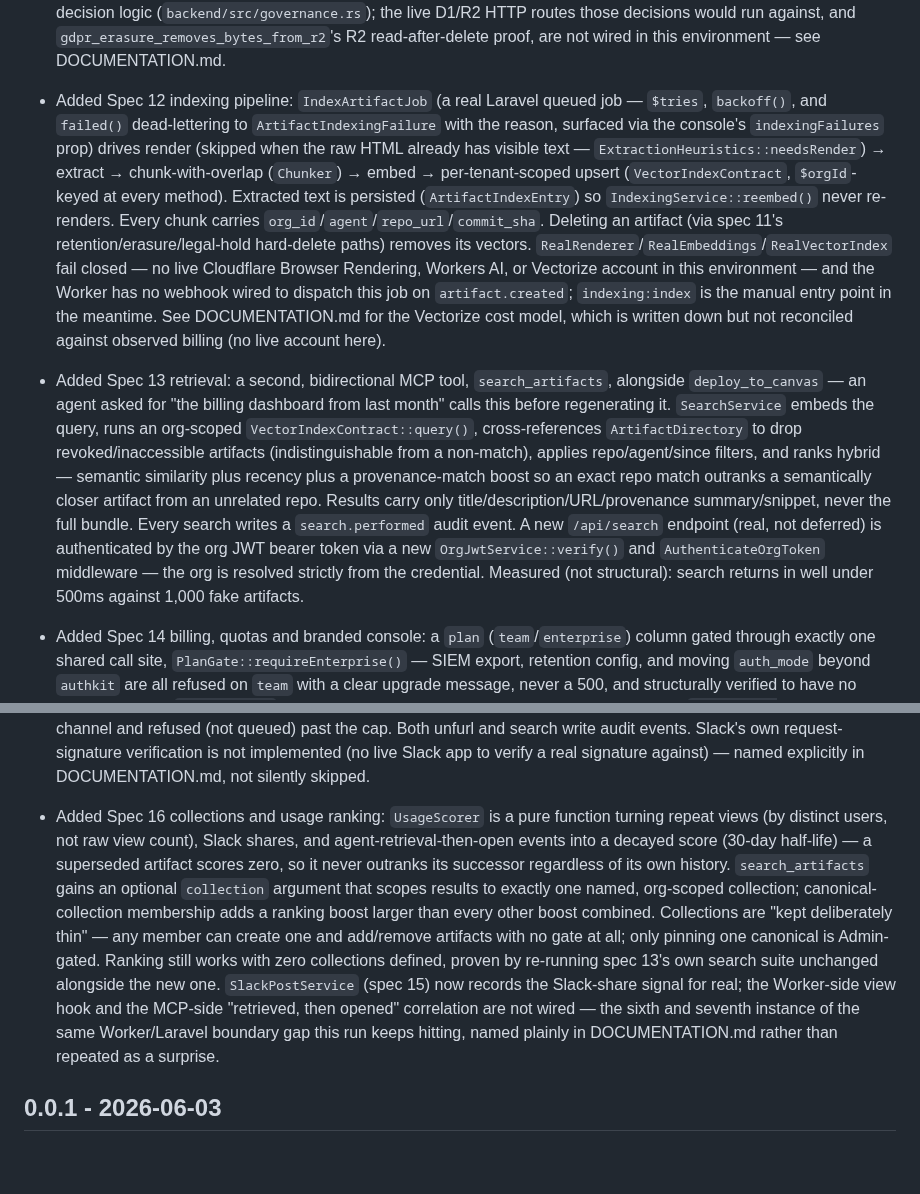
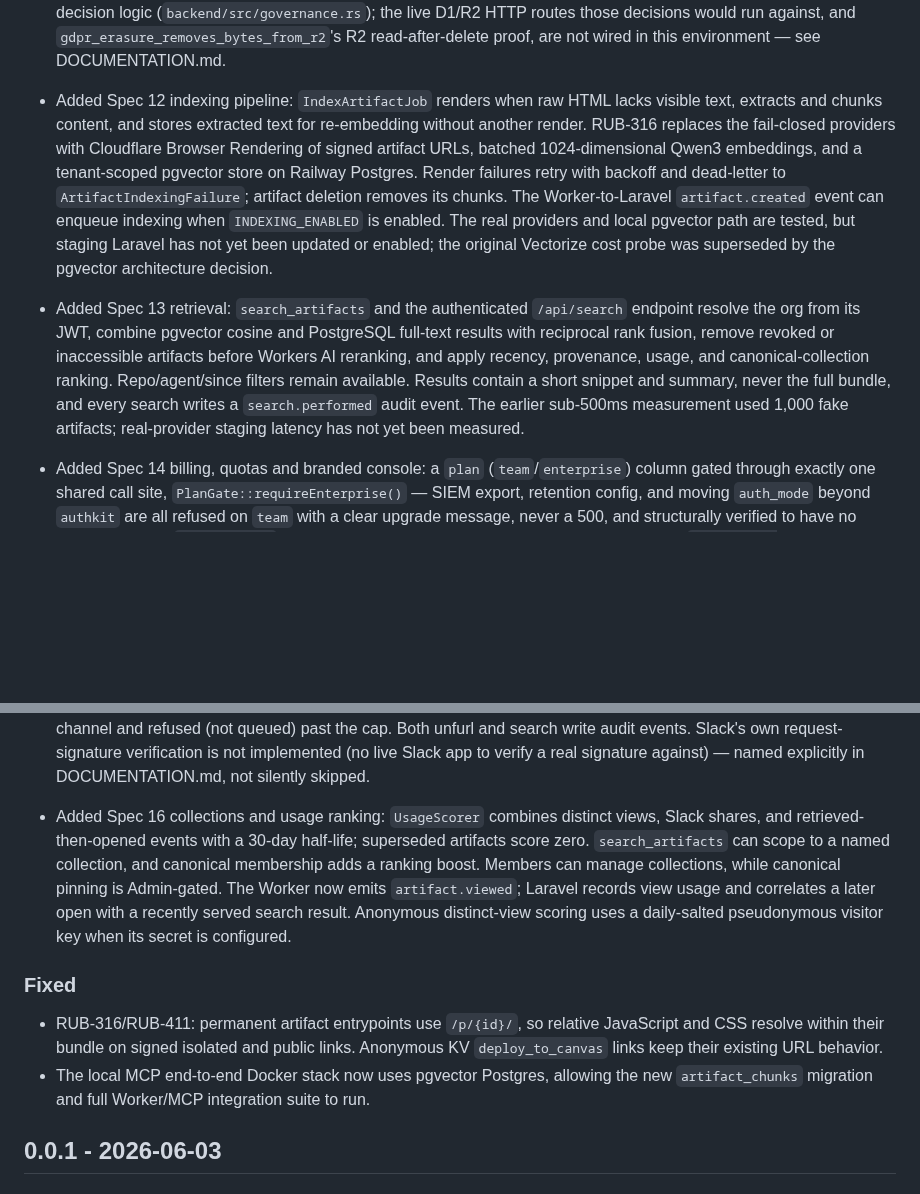
Before and after one commit to rubybear-lgtm/artfct, a Markdown page: CHANGELOG.md, 2 parts joined by grey strips. GitHub-like rendering; blank space fills up the shorter version.

Commit message:
Document indexing and permanent artifact URL fixes

```diff
--- a/CHANGELOG.md
+++ b/CHANGELOG.md
@@ -19,13 +19,18 @@ All notable changes to Artifact Engine will be recorded in this file.
 - Added Spec 9 tenant provisioning orchestration: `tenant:provision`/`tenant:migrate --all`/`tenant:status`/`tenant:deprovision` Artisan commands against an injectable `TenantProvisionerContract`, with idempotent, resumable provisioning (a killed run records its failed step and resumes from there, never repeating a completed step) and a fleet migration runner that continues past a single tenant's failure, reports every failure by name, and skips tenants already at the target schema version on rerun. The real Cloudflare Workers for Platforms provisioner is not implemented — this environment has no live dispatch-namespace account — so provisioning, isolation, and rate-limit DoD items that need one are deferred; see DOCUMENTATION.md.
 - Added Spec 10 enterprise SSO: org-scoped SAML/OIDC login (`EnterpriseIdentityResolver`) that links by verified email among an org's existing members and never silently creates a duplicate account on a mismatch; `AuthModeTransitioner` now lists every member without a Polis identity and requires explicit confirmation before enforcing `polis`; SCIM provisioning/de-provisioning (deactivates the user and revokes every one of their org tokens via spec 07's denylist). The real Ory Polis deployment is not implemented — pinned in `docker-compose.polis.yml` as a config artifact but not deployed or health-checked from this environment; see DOCUMENTATION.md.
 - Added Spec 11 governance: an append-only Laravel audit log (`AuditEvent`, guarded against update/delete at three independent layers) covering every Laravel-controlled lifecycle action — member add/remove, role change, token mint/revoke, `auth_mode` change, console artifact revoke, retention, legal hold, and GDPR erasure — plus on-demand JSON Lines SIEM export that self-audits `export.performed`. Retention (`governance:retention`) and GDPR erasure (`governance:erase`) both default to a dry run and require `--apply` to execute; both refuse — wholly, never partially, and naming the conflict — when a referencing artifact is under legal hold. `Team.region` is set once at spec-9 provisioning and immutable afterwards, enforced regardless of call path. The Worker gained content-addressed dedupe accounting (`MemoryArtifactStore::hard_delete`, blob refcounting) and pure retention/erasure/share-link decision logic (`backend/src/governance.rs`); the live D1/R2 HTTP routes those decisions would run against, and `gdpr_erasure_removes_bytes_from_r2`'s R2 read-after-delete proof, are not wired in this environment — see DOCUMENTATION.md.
-- Added Spec 12 indexing pipeline: `IndexArtifactJob` (a real Laravel queued job — `$tries`, `backoff()`, and `failed()` dead-lettering to `ArtifactIndexingFailure` with the reason, surfaced via the console's `indexingFailures` prop) drives render (skipped when the raw HTML already has visible text — `ExtractionHeuristics::needsRender`) → extract → chunk-with-overlap (`Chunker`) → embed → per-tenant-scoped upsert (`VectorIndexContract`, `$orgId`-keyed at every method). Extracted text is persisted (`ArtifactIndexEntry`) so `IndexingService::reembed()` never re-renders. Every chunk carries `org_id`/`agent`/`repo_url`/`commit_sha`. Deleting an artifact (via spec 11's retention/erasure/legal-hold hard-delete paths) removes its vectors. `RealRenderer`/`RealEmbeddings`/`RealVectorIndex` fail closed — no live Cloudflare Browser Rendering, Workers AI, or Vectorize account in this environment — and the Worker has no webhook wired to dispatch this job on `artifact.created`; `indexing:index` is the manual entry point in the meantime. See DOCUMENTATION.md for the Vectorize cost model, which is written down but not reconciled against observed billing (no live account here).
-- Added Spec 13 retrieval: a second, bidirectional MCP tool, `search_artifacts`, alongside `deploy_to_canvas` — an agent asked for "the billing dashboard from last month" calls this before regenerating it. `SearchService` embeds the query, runs an org-scoped `VectorIndexContract::query()`, cross-references `ArtifactDirectory` to drop revoked/inaccessible artifacts (indistinguishable from a non-match), applies repo/agent/since filters, and ranks hybrid — semantic similarity plus recency plus a provenance-match boost so an exact repo match outranks a semantically closer artifact from an unrelated repo. Results carry only title/description/URL/provenance summary/snippet, never the full bundle. Every search writes a `search.performed` audit event. A new `/api/search` endpoint (real, not deferred) is authenticated by the org JWT bearer token via a new `OrgJwtService::verify()` and `AuthenticateOrgToken` middleware — the org is resolved strictly from the credential. Measured (not structural): search returns in well under 500ms against 1,000 fake artifacts.
+- Added Spec 12 indexing pipeline: `IndexArtifactJob` renders when raw HTML lacks visible text, extracts and chunks content, and stores extracted text for re-embedding without another render. RUB-316 replaces the fail-closed providers with Cloudflare Browser Rendering of signed artifact URLs, batched 1024-dimensional Qwen3 embeddings, and a tenant-scoped pgvector store on Railway Postgres. Render failures retry with backoff and dead-letter to `ArtifactIndexingFailure`; artifact deletion removes its chunks. The Worker-to-Laravel `artifact.created` event can enqueue indexing when `INDEXING_ENABLED` is enabled. The real providers and local pgvector path are tested, but staging Laravel has not yet been updated or enabled; the original Vectorize cost probe was superseded by the pgvector architecture decision.
+- Added Spec 13 retrieval: `search_artifacts` and the authenticated `/api/search` endpoint resolve the org from its JWT, combine pgvector cosine and PostgreSQL full-text results with reciprocal rank fusion, remove revoked or inaccessible artifacts before Workers AI reranking, and apply recency, provenance, usage, and canonical-collection ranking. Repo/agent/since filters remain available. Results contain a short snippet and summary, never the full bundle, and every search writes a `search.performed` audit event. The earlier sub-500ms measurement used 1,000 fake artifacts; real-provider staging latency has not yet been measured.
 - Added Spec 14 billing, quotas and branded console: a `plan` (`team`/`enterprise`) column gated through exactly one shared call site, `PlanGate::requireEnterprise()` — SIEM export, retention config, and moving `auth_mode` beyond `authkit` are all refused on `team` with a clear upgrade message, never a 500, and structurally verified to have no second call site. `QuotaService` warns at 80% and refuses new artifact creation at 100% (`errorCode: quota_exceeded`) or on a bundle above the tenant's per-artifact ceiling (`errorCode: bundle_too_large`, below spec 4's absolute ceiling) or a past-due payment — never touching an existing artifact's row or the serving path. `BillingService` counts seats from active memberships, applies Stripe's checkout/payment-failed/payment-succeeded events (methods, not yet a live webhook route), and degrades an org to read-only on payment failure without deleting anything, restoring create access automatically on the next success. A tenant's custom hostname is unique at the database level, not merely by application check. The Worker-side create-path wiring for quota enforcement, a live Stripe webhook route, and a billing settings UI were not built this session — the fourth occurrence of the same Worker/Laravel boundary gap this run keeps hitting; see DOCUMENTATION.md.
 
 - Added Spec 15 Slack: unfurl richness scales with an artifact's sharing level as a pure function with no viewer parameter — public shows full metadata, domain-restricted shows title only, org-private (and anything the sharing lookup doesn't recognize) always renders a bare card, since Slack fetches and caches an unfurl once per URL rather than once per viewer. `/artfct <query>` resolves a Slack workspace to a team and a Slack user to a member of that specific team (via `external_identities`, provider `slack`) before running spec 13's `SearchService`, always responding `ephemeral` — an unlinked user or one linked to a different org gets a connect prompt, never another org's results. An agent can post an artifact to a Slack channel only if that org token's allowlist includes it, rate-limited per channel and refused (not queued) past the cap. Both unfurl and search write audit events. Slack's own request-signature verification is not implemented (no live Slack app to verify a real signature against) — named explicitly in DOCUMENTATION.md, not silently skipped.
 
-- Added Spec 16 collections and usage ranking: `UsageScorer` is a pure function turning repeat views (by distinct users, not raw view count), Slack shares, and agent-retrieval-then-open events into a decayed score (30-day half-life) — a superseded artifact scores zero, so it never outranks its successor regardless of its own history. `search_artifacts` gains an optional `collection` argument that scopes results to exactly one named, org-scoped collection; canonical-collection membership adds a ranking boost larger than every other boost combined. Collections are "kept deliberately thin" — any member can create one and add/remove artifacts with no gate at all; only pinning one canonical is Admin-gated. Ranking still works with zero collections defined, proven by re-running spec 13's own search suite unchanged alongside the new one. `SlackPostService` (spec 15) now records the Slack-share signal for real; the Worker-side view hook and the MCP-side "retrieved, then opened" correlation are not wired — the sixth and seventh instance of the same Worker/Laravel boundary gap this run keeps hitting, named plainly in DOCUMENTATION.md rather than repeated as a surprise.
+- Added Spec 16 collections and usage ranking: `UsageScorer` combines distinct views, Slack shares, and retrieved-then-opened events with a 30-day half-life; superseded artifacts score zero. `search_artifacts` can scope to a named collection, and canonical membership adds a ranking boost. Members can manage collections, while canonical pinning is Admin-gated. The Worker now emits `artifact.viewed`; Laravel records view usage and correlates a later open with a recently served search result. Anonymous distinct-view scoring uses a daily-salted pseudonymous visitor key when its secret is configured.
+
+### Fixed
+
+- RUB-316/RUB-411: permanent artifact entrypoints use `/p/{id}/`, so relative JavaScript and CSS resolve within their bundle on signed isolated and public links. Anonymous KV `deploy_to_canvas` links keep their existing URL behavior.
+- The local MCP end-to-end Docker stack now uses pgvector Postgres, allowing the new `artifact_chunks` migration and full Worker/MCP integration suite to run.
 
 ## 0.0.1 - 2026-06-03
 
```
